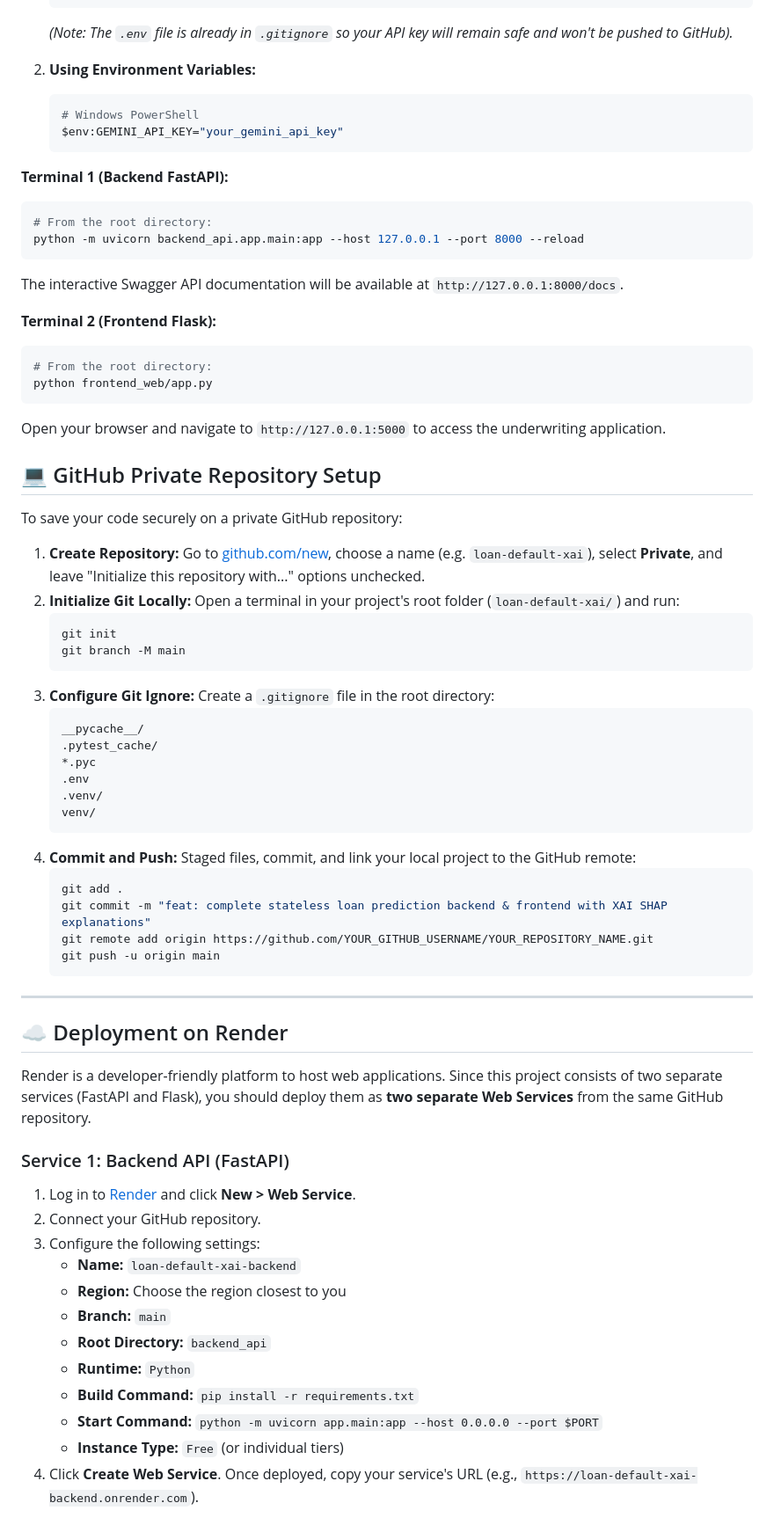
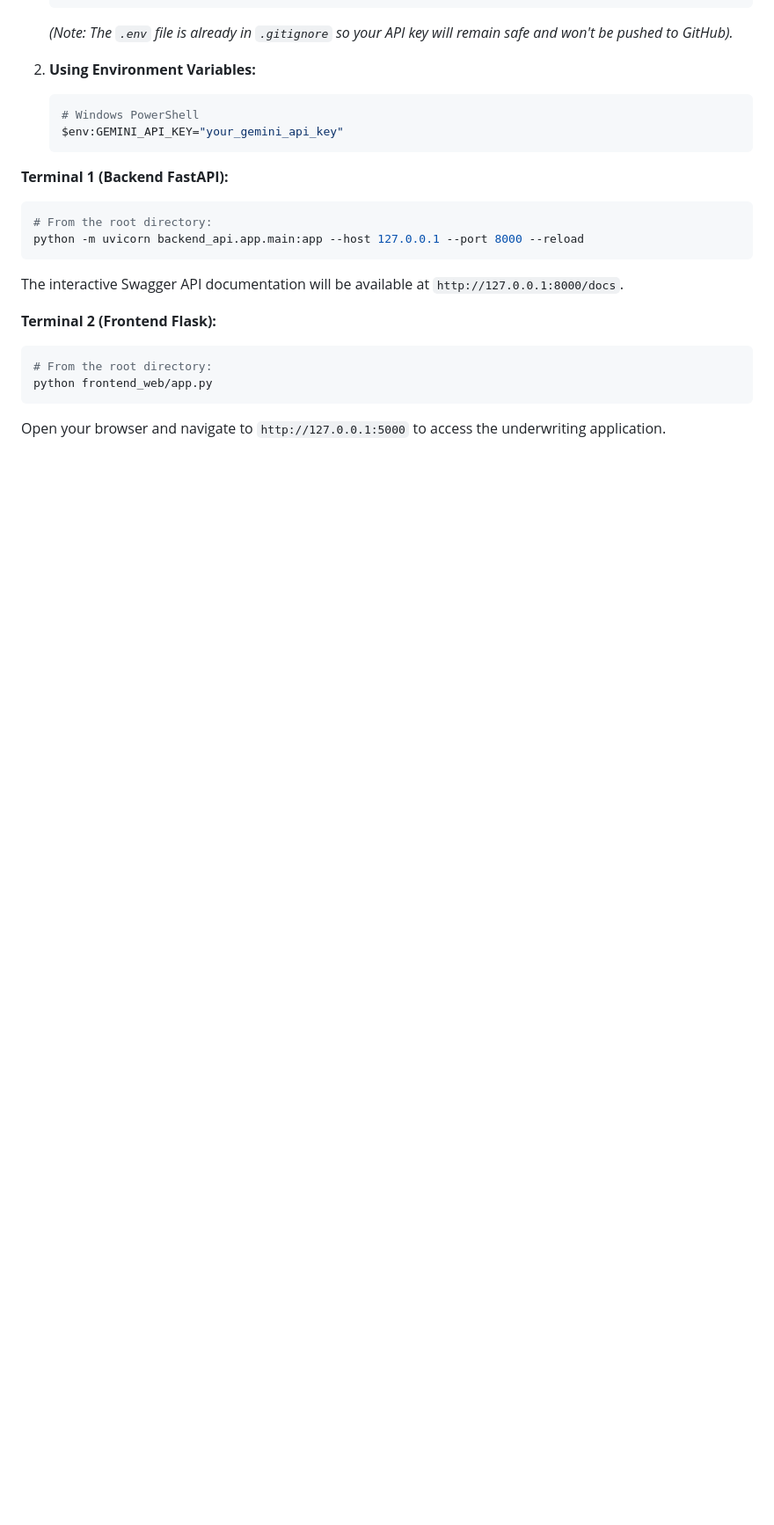
Before and after one commit to Pant0x/depi_loan_default_xai, a Markdown page: README.md, the part around one of its changes. Shown at 88% size. Rendered like a GitHub page; blank space fills up the shorter version.

Commit message:
Update README to contain local-only deployment setup

````diff
--- a/README.md
+++ b/README.md
@@ -133,54 +130,3 @@ The interactive Swagger API documentation will be available at `http://127.0.0.1
 python frontend_web/app.py
 ```
 Open your browser and navigate to `http://127.0.0.1:5000` to access the underwriting application.
-
-## 💻 GitHub Private Repository Setup
-
-To save your code securely on a private GitHub repository:
-
-1. **Create Repository:** Go to [github.com/new](https://github.com/new), choose a name (e.g. `loan-default-xai`), select **Private**, and leave "Initialize this repository with..." options unchecked.
-2. **Initialize Git Locally:**
-   Open a terminal in your project's root folder (`loan-default-xai/`) and run:
-   ```bash
-   git init
-   git branch -M main
-   ```
-3. **Configure Git Ignore:**
-   Create a `.gitignore` file in the root directory:
-   ```text
-   __pycache__/
-   .pytest_cache/
-   *.pyc
-   .env
-   .venv/
-   venv/
-   ```
-4. **Commit and Push:**
-   Staged files, commit, and link your local project to the GitHub remote:
-   ```bash
-   git add .
-   git commit -m "feat: complete stateless loan prediction backend & frontend with XAI SHAP explanations"
-   git remote add origin https://github.com/YOUR_GITHUB_USERNAME/YOUR_REPOSITORY_NAME.git
-   git push -u origin main
-   ```
-
----
-
-## ☁️ Deployment on Render
-
-Render is a developer-friendly platform to host web applications. Since this project consists of two separate services (FastAPI and Flask), you should deploy them as **two separate Web Services** from the same GitHub repository.
-
-### Service 1: Backend API (FastAPI)
-1. Log in to [Render](https://dashboard.render.com/) and click **New > Web Service**.
-2. Connect your GitHub repository.
-3. Configure the following settings:
-   - **Name:** `loan-default-xai-backend`
-   - **Region:** Choose the region closest to you
-   - **Branch:** `main`
-   - **Root Directory:** `backend_api`
-   - **Runtime:** `Python`
-   - **Build Command:** `pip install -r requirements.txt`
-   - **Start Command:** `python -m uvicorn app.main:app --host 0.0.0.0 --port $PORT`
-   - **Instance Type:** `Free` (or individual tiers)
-4. Click **Create Web Service**. Once deployed, copy your service's URL (e.g., `https://loan-default-xai-backend.onrender.com`).
-
````
Also changed, not shown: other parts of README.md (+1 -28 lines).
